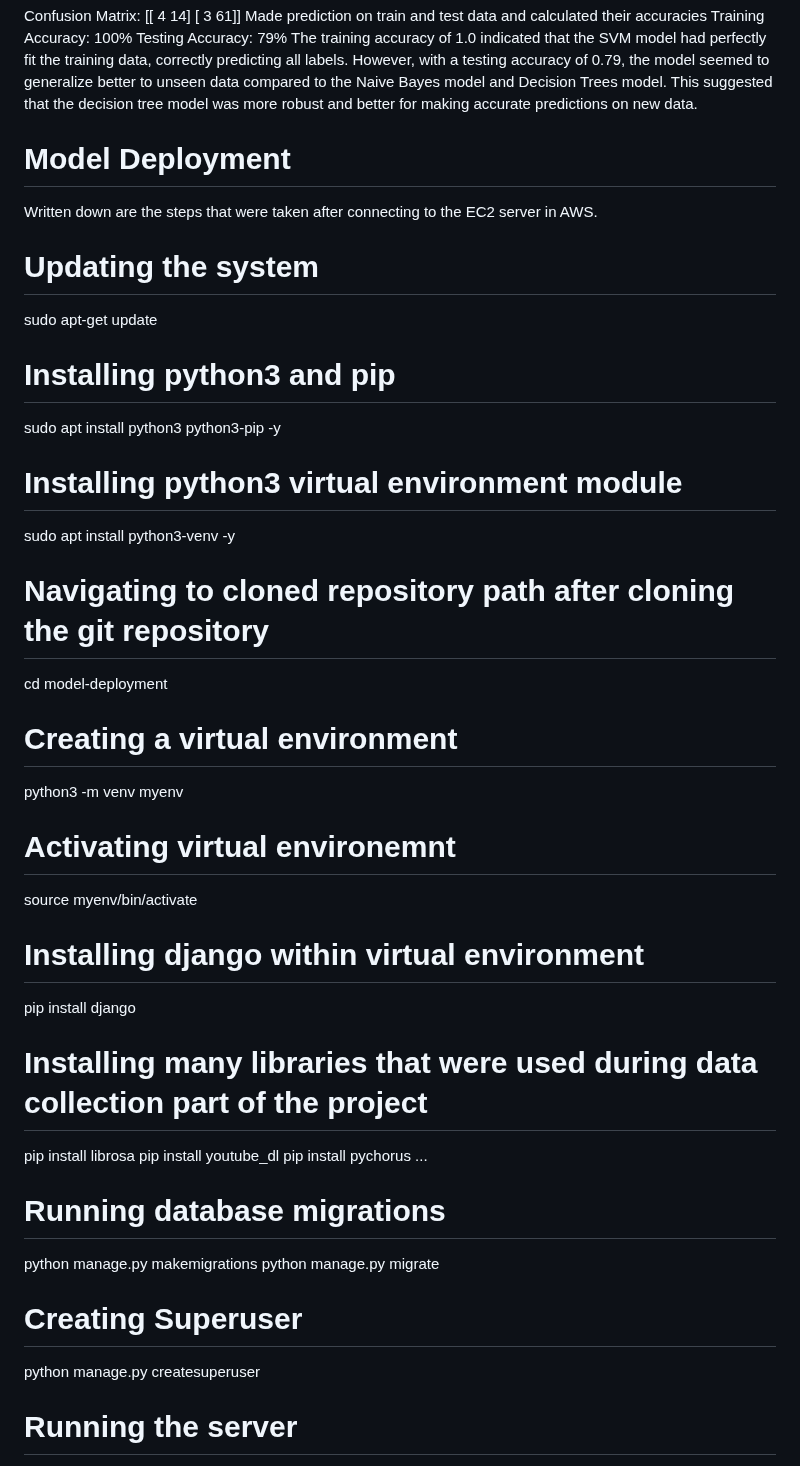
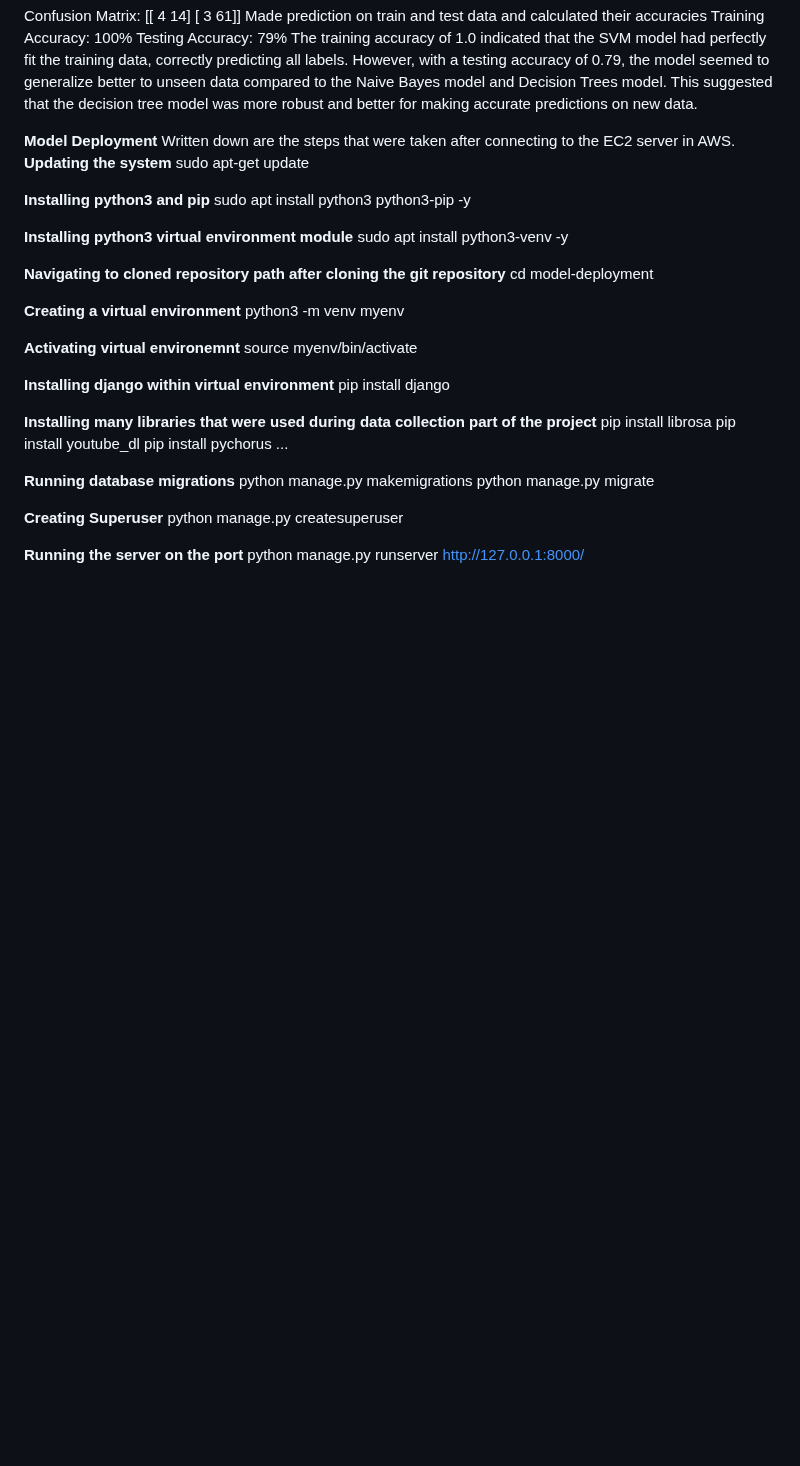
Before and after one commit to basantojha1/model-deployment, a Markdown page: README.md, the part around the change. GitHub-like rendering; blank space fills up the shorter version.

```diff
--- a/README.md
+++ b/README.md
@@ -204,42 +204,42 @@ Training Accuracy: 100%
 Testing Accuracy: 79%
 The training accuracy of 1.0 indicated that the SVM model had perfectly fit the training data, correctly predicting all labels. However, with a testing accuracy of 0.79, the model seemed to generalize better to unseen data compared to the Naive Bayes model and Decision Trees model. This suggested that the decision tree model was more robust and better for making accurate predictions on new data.
 
-# Model Deployment
+**Model Deployment**
 Written down are the steps that were taken after connecting to the EC2 server in AWS.
-# Updating the system
+**Updating the system**
 sudo apt-get update
 
-# Installing python3 and pip
+**Installing python3 and pip**
 sudo apt install python3 python3-pip -y
 
-# Installing python3 virtual environment module
+**Installing python3 virtual environment module**
 sudo apt install python3-venv -y
 
-# Navigating to cloned repository path after cloning the git repository
+**Navigating to cloned repository path after cloning the git repository**
 cd model-deployment
 
-# Creating a virtual environment
+**Creating a virtual environment**
 python3 -m venv myenv
 
-# Activating virtual environemnt
+**Activating virtual environemnt**
 source myenv/bin/activate
 
-# Installing django within virtual environment
+**Installing django within virtual environment**
 pip install django
 
-# Installing many libraries that were used during data collection part of the project
+**Installing many libraries that were used during data collection part of the project**
 pip install librosa
 pip install youtube_dl
 pip install pychorus
 ...
 
-# Running database migrations
+**Running database migrations**
 python manage.py makemigrations
 python manage.py migrate
 
-# Creating Superuser
+**Creating Superuser**
 python manage.py createsuperuser
 
-# Running the server
+**Running the server on the port**
 python manage.py runserver
 http://127.0.0.1:8000/
```
